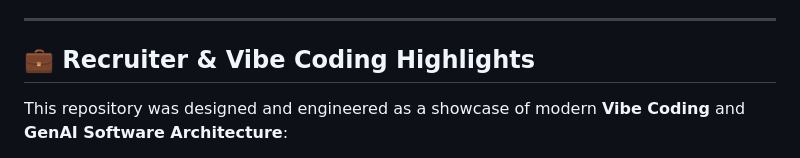
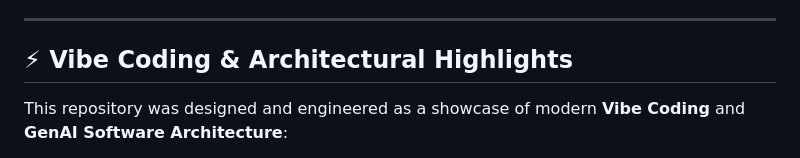
Before and after one commit to Hitesh-15/Cortex-AI-search, a Markdown page: README.md, the part around one of its changes. Drawn GitHub-style.

Commit message:
Update README.md section title to Vibe Coding & Architectural Highlights

```diff
--- a/README.md
+++ b/README.md
@@ -51,7 +51,7 @@ flowchart TD
 
 ---
 
-## 💼 Recruiter & Vibe Coding Highlights
+## ⚡ Vibe Coding & Architectural Highlights
 
 This repository was designed and engineered as a showcase of modern **Vibe Coding** and **GenAI Software Architecture**:
 - **Zero Heavy Framework Bloat**: Built purely with high-performance Vanilla HTML5, CSS3, and ES6+ JS for instant load times (<50ms).
```
Also changed, not shown: other parts of README.md (+1 -1 lines).
